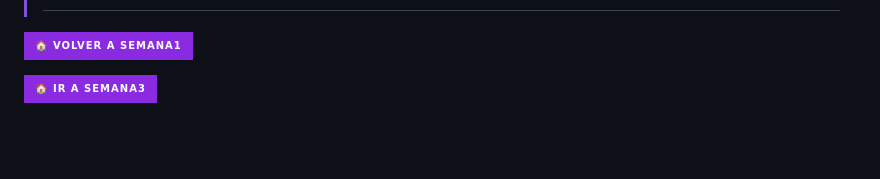
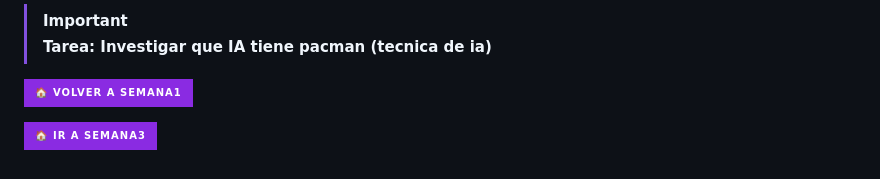
Before and after one commit to juansuarezb/InteligenciaArtificial, a Markdown page: README.md, the part around the change printed below. Drawn GitHub-style; badges without logos; blank space fills up the shorter version.

```diff
--- a/README.md
+++ b/README.md
@@ -133,5 +167,7 @@
 > </section>
 
+> [!IMPORTANT]
+> <strong>Tarea: Investigar que IA tiene pacman (tecnica de ia)</strong>
 
 
 
```
Also changed, not shown: other parts of README.md (+35 -1 lines).
